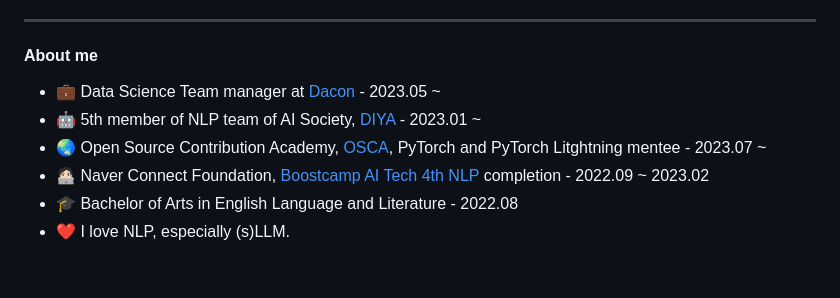
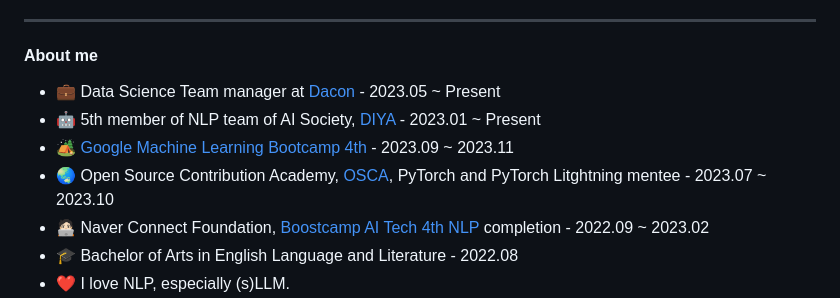
Before and after one commit to Chanmuzi/Chanmuzi, a Markdown page: README.md, the part around the change. GitHub-like rendering; blank space fills up the shorter version.

```diff
--- a/README.md
+++ b/README.md
@@ -3,9 +3,10 @@ I'm a super passionate Data Scientist/AI researcher from Korea 🇰🇷
 
 ---
 #### About me
-- 💼 Data Science Team manager at [Dacon](https://dacon.io/) - 2023.05 ~
-- 🤖 5th member of NLP team of AI Society, [DIYA](https://doityourselfai.github.io/) - 2023.01 ~
-- 🌏 Open Source Contribution Academy, [OSCA](https://www.contribution.ac/), PyTorch and PyTorch Litghtning mentee - 2023.07 ~
+- 💼 Data Science Team manager at [Dacon](https://dacon.io/) - 2023.05 ~ Present
+- 🤖 5th member of NLP team of AI Society, [DIYA](https://doityourselfai.github.io/) - 2023.01 ~ Present
+- 🏕️ [Google Machine Learning Bootcamp 4th](https://developers-kr.googleblog.com/2023/07/machine-learning-bootcamp-fourth-season-2023_01905680144.html) - 2023.09 ~ 2023.11
+- 🌏 Open Source Contribution Academy, [OSCA](https://www.contribution.ac/), PyTorch and PyTorch Litghtning mentee - 2023.07 ~ 2023.10
 - 🧑🏻‍💻 Naver Connect Foundation, [Boostcamp AI Tech 4th NLP](https://boostcamp.connect.or.kr/program_ai.html) completion - 2022.09 ~ 2023.02
 - 🎓 Bachelor of Arts in English Language and Literature - 2022.08
 - ❤️ I love NLP, especially (s)LLM.
```
